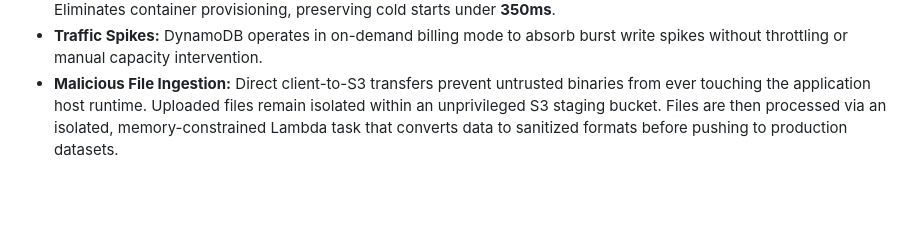
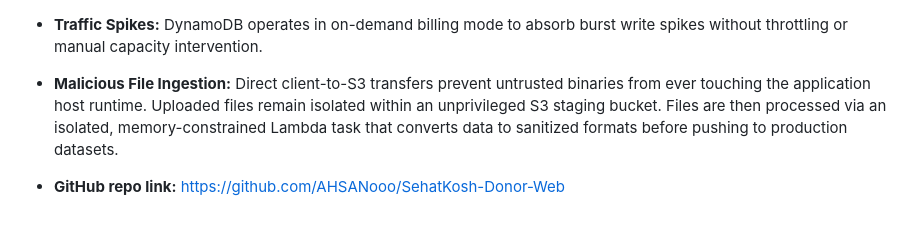
Before and after one commit to AHSANooo/SehatKosh-Donor-Web, a Markdown page: Plan.md, the part around the change. GitHub-like rendering; blank space fills up the shorter version.

Commit message:
docs: add GitHub repository link to project plan

```diff
--- a/Plan.md
+++ b/Plan.md
@@ -553,3 +553,6 @@ curl -s -X POST https://<api-id>.execute-api.us-east-1.amazonaws.com/commit \
 * **Cold Start Latency:** Configured exclusively with Python 3.11 ARM64 runtimes with zero external layer dependencies. Eliminates container provisioning, preserving cold starts under **350ms**.
 * **Traffic Spikes:** DynamoDB operates in on-demand billing mode to absorb burst write spikes without throttling or manual capacity intervention.
 * **Malicious File Ingestion:** Direct client-to-S3 transfers prevent untrusted binaries from ever touching the application host runtime. Uploaded files remain isolated within an unprivileged S3 staging bucket. Files are then processed via an isolated, memory-constrained Lambda task that converts data to sanitized formats before pushing to production datasets.
+
+
+* **GitHub repo link:** https://github.com/AHSANooo/SehatKosh-Donor-Web
```
